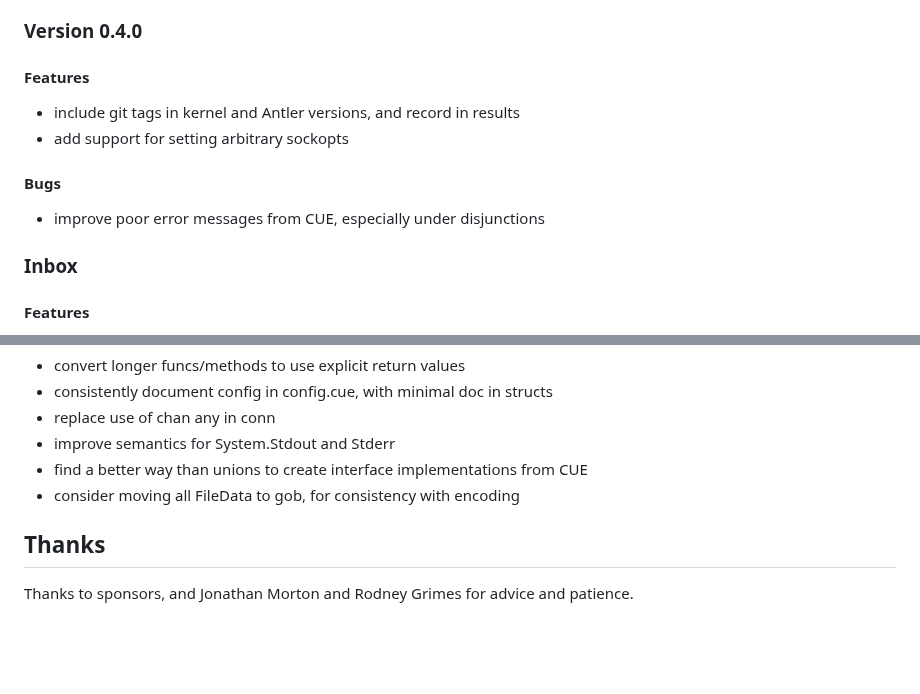
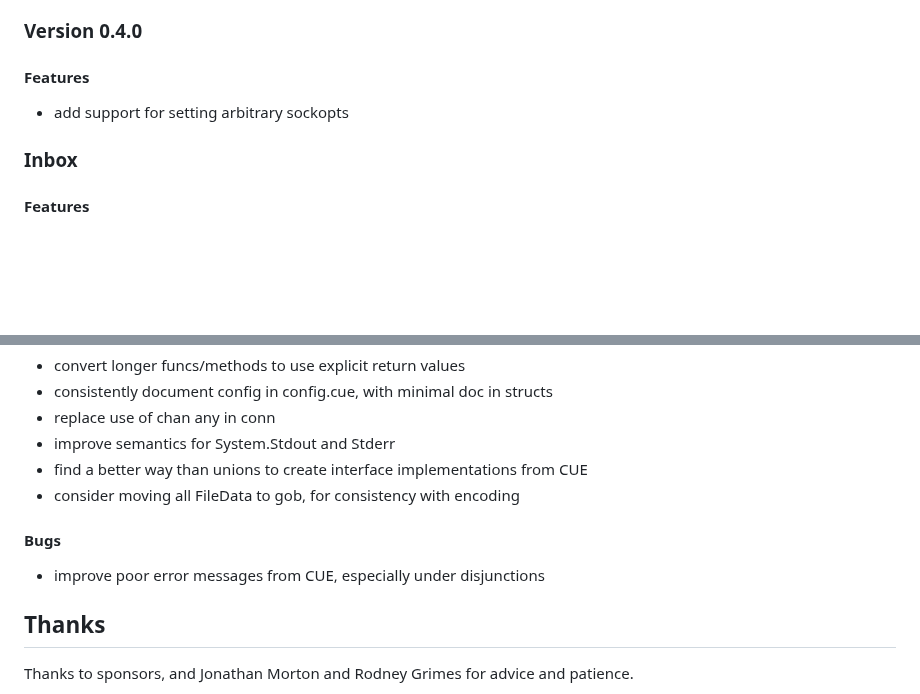
Before and after one commit to heistp/antler, a Markdown page: README.md, 2 parts joined by grey strips. GitHub-like rendering; blank space fills up the shorter version.

Commit message:
update README and CHANGES after addition of system information

```diff
--- a/README.md
+++ b/README.md
@@ -113,12 +113,7 @@ formats, and supporting platforms other than Linux.
 
 #### Features
 
-- include git tags in kernel and Antler versions, and record in results
 - add support for setting arbitrary sockopts
-
-#### Bugs
-
-- improve poor error messages from CUE, especially under disjunctions
 
 ### Inbox
 
@@ -150,6 +145,10 @@ formats, and supporting platforms other than Linux.
 - find a better way than unions to create interface implementations from CUE
 - consider moving all FileData to gob, for consistency with encoding
 
+#### Bugs
+
+- improve poor error messages from CUE, especially under disjunctions
+
 ## Thanks
 
 Thanks to sponsors, and Jonathan Morton and Rodney Grimes for advice and
```
Also changed, not shown: CHANGES.md (+2 -0 lines).
